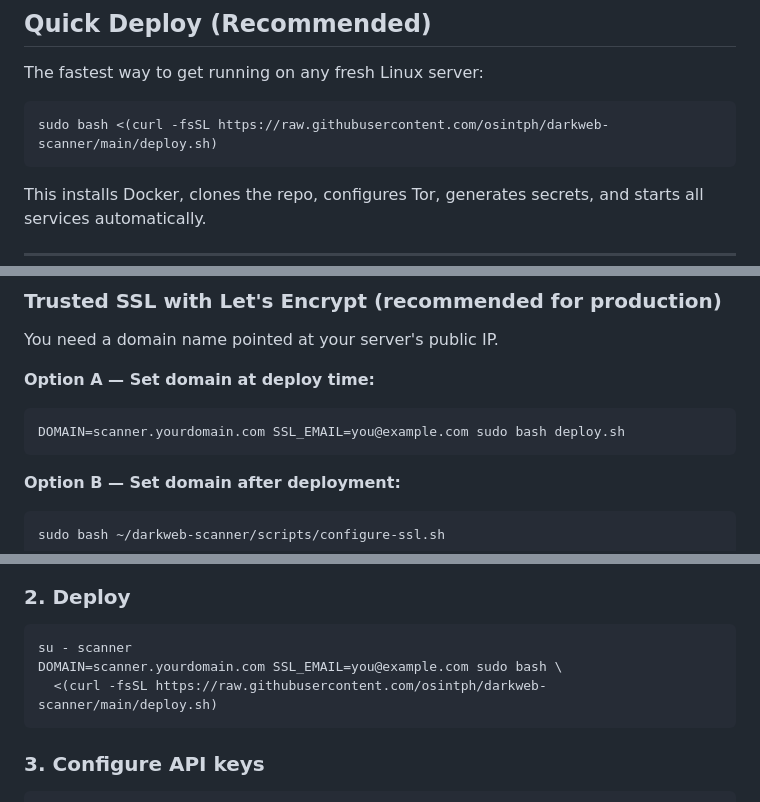
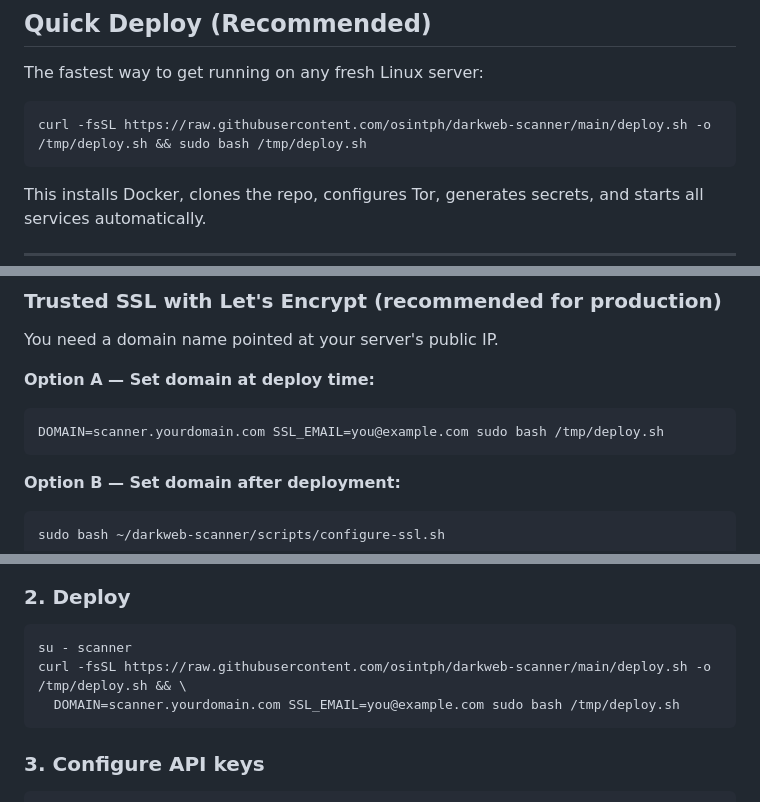
Before and after one commit to osintph/darkweb-scanner, a Markdown page: docs/deployment.md, 3 parts joined by grey strips. GitHub-like rendering.

Commit message:
docs: fix all deploy commands in deployment.md, use /tmp/deploy.sh pattern

````diff
--- a/docs/deployment.md
+++ b/docs/deployment.md
@@ -5,7 +5,7 @@
 The fastest way to get running on any fresh Linux server:
 
 ```bash
-sudo bash <(curl -fsSL https://raw.githubusercontent.com/osintph/darkweb-scanner/main/deploy.sh)
+curl -fsSL https://raw.githubusercontent.com/osintph/darkweb-scanner/main/deploy.sh -o /tmp/deploy.sh && sudo bash /tmp/deploy.sh
 ```
 
 This installs Docker, clones the repo, configures Tor, generates secrets, and starts all services automatically.
@@ -26,7 +26,7 @@ You need a domain name pointed at your server's public IP.
 
 **Option A — Set domain at deploy time:**
 ```bash
-DOMAIN=scanner.yourdomain.com SSL_EMAIL=you@example.com sudo bash deploy.sh
+DOMAIN=scanner.yourdomain.com SSL_EMAIL=you@example.com sudo bash /tmp/deploy.sh
 ```
 
 **Option B — Set domain after deployment:**
@@ -64,8 +64,8 @@ ufw enable
 
 ```bash
 su - scanner
-DOMAIN=scanner.yourdomain.com SSL_EMAIL=you@example.com sudo bash \
-  <(curl -fsSL https://raw.githubusercontent.com/osintph/darkweb-scanner/main/deploy.sh)
+curl -fsSL https://raw.githubusercontent.com/osintph/darkweb-scanner/main/deploy.sh -o /tmp/deploy.sh && \
+  DOMAIN=scanner.yourdomain.com SSL_EMAIL=you@example.com sudo bash /tmp/deploy.sh
 ```
 
 ### 3. Configure API keys
````
